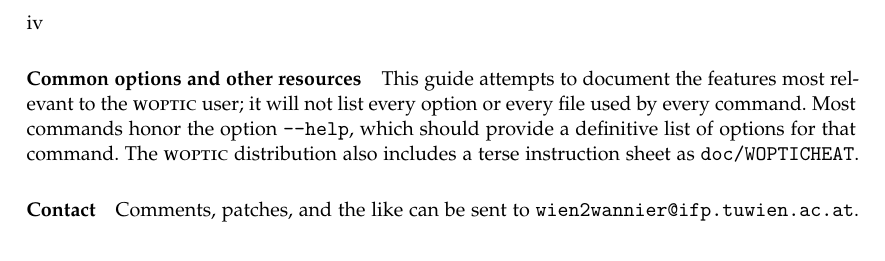
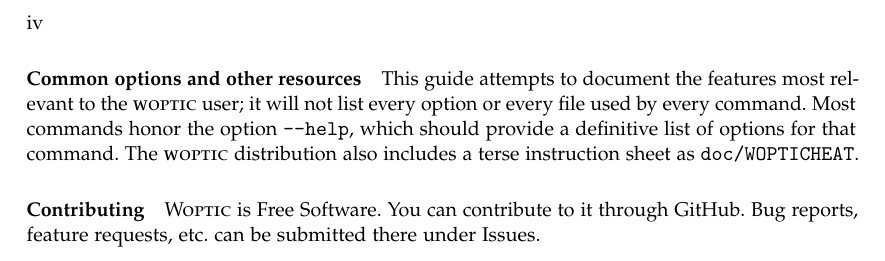
Before and after one commit to woptic/woptic, a LaTeX thesis (doc/woptic_userguide.tex): part of page 4 of 21, cut so that both start at the same text. Compiled offline with pdfLaTeX.

Commit message:
update woptic_userguide.tex
add reference to GitHub

```diff
--- a/doc/woptic_userguide.tex
+++ b/doc/woptic_userguide.tex
@@ -171,9 +171,10 @@
 list of options for that command.  The \woptic distribution also
 includes a terse instruction sheet as \file{doc/WOPTICHEAT}.
 
-\paragraph{Contact} Comments, patches, and the like can be sent to
-\texttt{\href{mailto:wien2wannier@ifp.tuwien.ac.at}
-  {wien2wannier@ifp.tuwien.ac.at}}.
+\paragraph{Contributing} \Woptic is Free Software.  You can contribute
+to it through \href{https://github.com/woptic/woptic}{GitHub}.  Bug
+reports, feature requests, etc. can be submitted there under
+\href{https://github.com/woptic/woptic/issues}{Issues}.
 
 \MyTOC
 
```
Also changed, not shown: doc/woptic_userguide.pdf.
